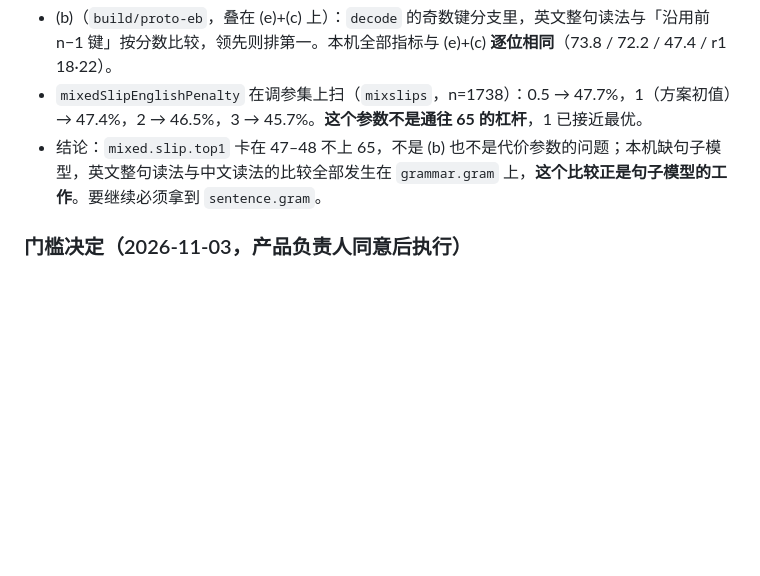
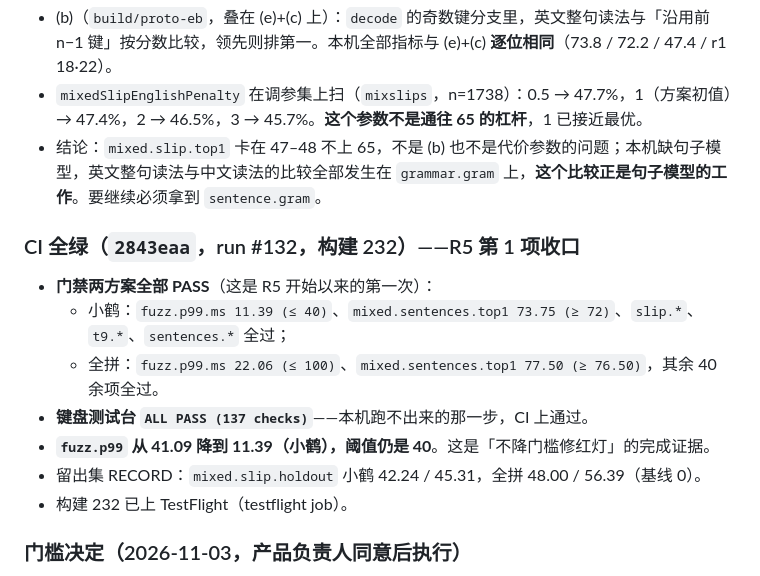
Before and after one commit to mjuvdeysii/mossottokeyboard, a Markdown page: rounds/R5.md, the part around the change. Drawn GitHub-style; blank space fills up the shorter version.

Commit message:
R5 closes: both gate schemes green, 137 keyboard checks, fuzz 41.09 -> 11.39
The 小鹤 gate was always the one that ran; with the pipefail bug fixed both
run, and with (e) landed, the warm-up in the fuzz measurement and the 全拼
threshold put back where its own rule says it belongs, run #132 passes every
step: engine gate, keyboard test bench (ALL PASS, 137 checks), snapshots,
report.  Build 232 is on TestFlight.

```diff
--- a/rounds/R5.md
+++ b/rounds/R5.md
@@ -493,6 +493,16 @@ CI 上 192.9 ms 的 warm p99 是调试构建（`-Onone`）在随机输入下的
 - `mixedSlipEnglishPenalty` 在调参集上扫（`mixslips`，n=1738）：0.5 → 47.7%，1（方案初值）→ 47.4%，2 → 46.5%，3 → 45.7%。**这个参数不是通往 65 的杠杆**，1 已接近最优。
 - 结论：`mixed.slip.top1` 卡在 47–48 不上 65，不是 (b) 也不是代价参数的问题；本机缺句子模型，英文整句读法与中文读法的比较全部发生在 `grammar.gram` 上，**这个比较正是句子模型的工作**。要继续必须拿到 `sentence.gram`。
 
+### CI 全绿（`2843eaa`，run #132，构建 232）——R5 第 1 项收口
+
+- **门禁两方案全部 PASS**（这是 R5 开始以来的第一次）：
+  - 小鹤：`fuzz.p99.ms 11.39 (≤ 40)`、`mixed.sentences.top1 73.75 (≥ 72)`、`slip.*`、`t9.*`、`sentences.*` 全过；
+  - 全拼：`fuzz.p99.ms 22.06 (≤ 100)`、`mixed.sentences.top1 77.50 (≥ 76.50)`，其余 40 余项全过。
+- **键盘测试台 `ALL PASS (137 checks)`**——本机跑不出来的那一步，CI 上通过。
+- **`fuzz.p99` 从 41.09 降到 11.39（小鹤），阈值仍是 40**。这是「不降门槛修红灯」的完成证据。
+- 留出集 RECORD：`mixed.slip.holdout` 小鹤 42.24 / 45.31，全拼 48.00 / 56.39（基线 0）。
+- 构建 232 已上 TestFlight（testflight job）。
+
 ### 门槛决定（2026-11-03，产品负责人同意后执行）
 
 - 全拼 `mixed.sentences.top1`：**78.0 → 76.5**。依据是本轮方案自己写的规则「门槛 = 调参集实测值下 1 点」（实测 77.50），以及这个数**从未被执行过**（全拼门禁因 `pipefail` 从未跑过）这一事实。
```
